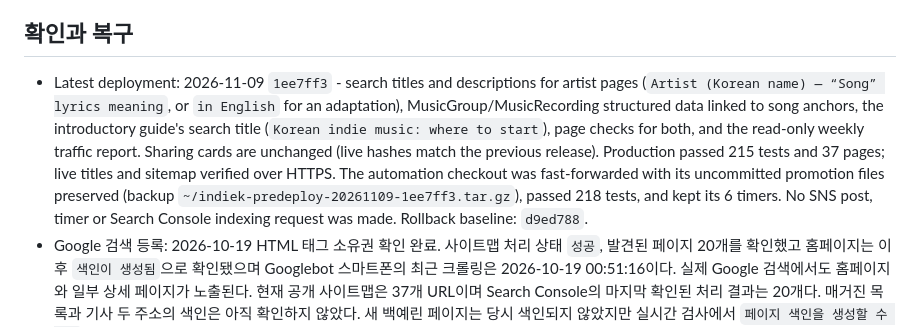
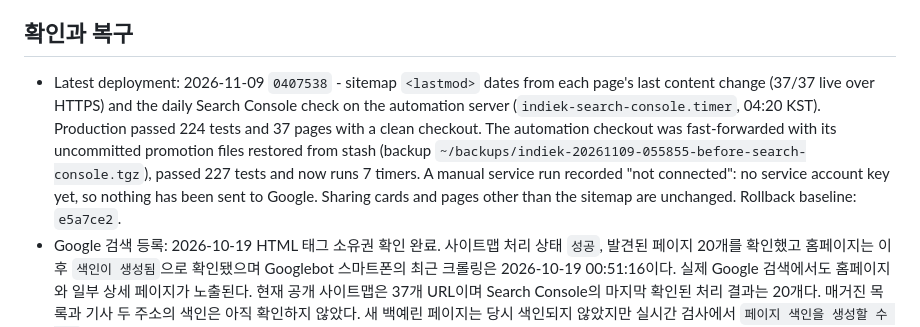
Before and after one commit to hurxxxx/indiek, a Markdown page: deploy/README.md, the part around the change. Rendered like a GitHub page.

Commit message:
Record sitemap dates and Search Console check deployment
Co-Authored-By: Claude Opus 5.5 <noreply@anthropic.com>

```diff
--- a/deploy/README.md
+++ b/deploy/README.md
@@ -200,7 +200,7 @@ systemctl --user list-timers indiek-search-console.timer --no-pager
 
 ## 확인과 복구
 
-- Latest deployment: 2026-11-09 `1ee7ff3` - search titles and descriptions for artist pages (`Artist (Korean name) — “Song” lyrics meaning`, or `in English` for an adaptation), MusicGroup/MusicRecording structured data linked to song anchors, the introductory guide's search title (`Korean indie music: where to start`), page checks for both, and the read-only weekly traffic report. Sharing cards are unchanged (live hashes match the previous release). Production passed 215 tests and 37 pages; live titles and sitemap verified over HTTPS. The automation checkout was fast-forwarded with its uncommitted promotion files preserved (backup `~/indiek-predeploy-20261109-1ee7ff3.tar.gz`), passed 218 tests, and kept its 6 timers. No SNS post, timer or Search Console indexing request was made. Rollback baseline: `d9ed788`.
+- Latest deployment: 2026-11-09 `0407538` - sitemap `<lastmod>` dates from each page's last content change (37/37 live over HTTPS) and the daily Search Console check on the automation server (`indiek-search-console.timer`, 04:20 KST). Production passed 224 tests and 37 pages with a clean checkout. The automation checkout was fast-forwarded with its uncommitted promotion files restored from stash (backup `~/backups/indiek-20261109-055855-before-search-console.tgz`), passed 227 tests and now runs 7 timers. A manual service run recorded "not connected": no service account key yet, so nothing has been sent to Google. Sharing cards and pages other than the sitemap are unchanged. Rollback baseline: `e5a7ce2`.
 - Google 검색 등록: 2026-10-19 HTML 태그 소유권 확인 완료. 사이트맵 처리 상태 `성공`, 발견된 페이지 20개를 확인했고 홈페이지는 이후 `색인이 생성됨`으로 확인됐으며 Googlebot 스마트폰의 최근 크롤링은 2026-10-19 00:51:16이다. 실제 Google 검색에서도 홈페이지와 일부 상세 페이지가 노출된다. 현재 공개 사이트맵은 37개 URL이며 Search Console의 마지막 확인된 처리 결과는 20개다. 매거진 목록과 기사 두 주소의 색인은 아직 확인하지 않았다. 새 백예린 페이지는 당시 색인되지 않았지만 실시간 검사에서 `페이지 색인을 생성할 수 있음`으로 통과했다. 입문 가이드와 Artists 목록 페이지의 색인은 미확인이다. 실적·코어 웹 바이탈 보고서는 당시 데이터 처리 중이었다. 실제 색인 상태는 Search Console에서 별도로 확인한다.
 - Matomo 최근 점검: 2026-10-19 새 버전 배포 후 운영 브라우저에서 허용 전 스크립트 미로드, 허용 후 페이지뷰·내부 이동·저장·Threads 유입 이벤트의 DB 반영, 쿼리 없는 URL 저장을 확인했다. 철회는 다른 열린 탭에도 반영됐고 두 탭의 후속 이동에서 DB 기록이 늘지 않았다. 점검으로 페이지뷰 3건·저장 1건·Threads 유입 1건이 포함되므로 자연 유입 성과로 계산하지 않는다. 실제 재생·공유 이벤트는 이번 운영 점검에서 발생시키지 않았다. 전체 방문 수가 아닌 통계를 허용한 방문만 집계하며 DNT·GPC 신호도 존중한다.
 - 통계 비교 시 사이트 ID `4`, 날짜·시간대(`Asia/Seoul`), 방문 수와 페이지뷰의 구분을 먼저 확인한다. 실시간 보고서와 요약 보고서는 갱신 시점이 다르다. 현재 서버는 5분마다 아카이브를 실행하며 당일 보고서 캐시의 기본 유효기간은 15분이다. Reddit 게시글 조회수와 사이트 방문 수를 직접 비교하지 않는다.
```
